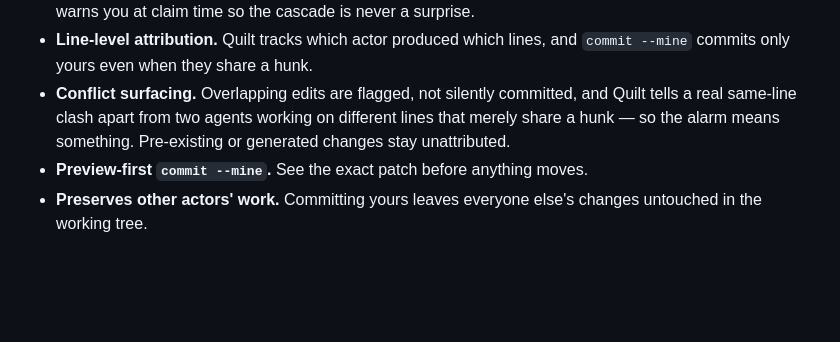
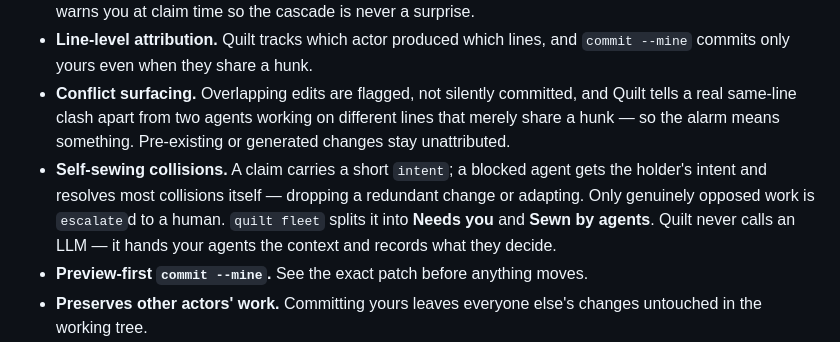
Before and after one commit to wkoverfield/quilt, a Markdown page: README.md, the part around the change. GitHub-like rendering; blank space fills up the shorter version.

```diff
--- a/README.md
+++ b/README.md
@@ -59,6 +59,12 @@ commit.
   and Quilt tells a real same-line clash apart from two agents working on
   different lines that merely share a hunk — so the alarm means something.
   Pre-existing or generated changes stay unattributed.
+- **Self-sewing collisions.** A claim carries a short `intent`; a blocked agent
+  gets the holder's intent and resolves most collisions itself — dropping a
+  redundant change or adapting. Only genuinely opposed work is `escalate`d to a
+  human. `quilt fleet` splits it into **Needs you** and **Sewn by agents**. Quilt
+  never calls an LLM — it hands your agents the context and records what they
+  decide.
 - **Preview-first `commit --mine`.** See the exact patch before anything moves.
 - **Preserves other actors' work.** Committing yours leaves everyone else's
   changes untouched in the working tree.
```
Also changed, not shown: CHANGELOG.md (+8 -0 lines).
